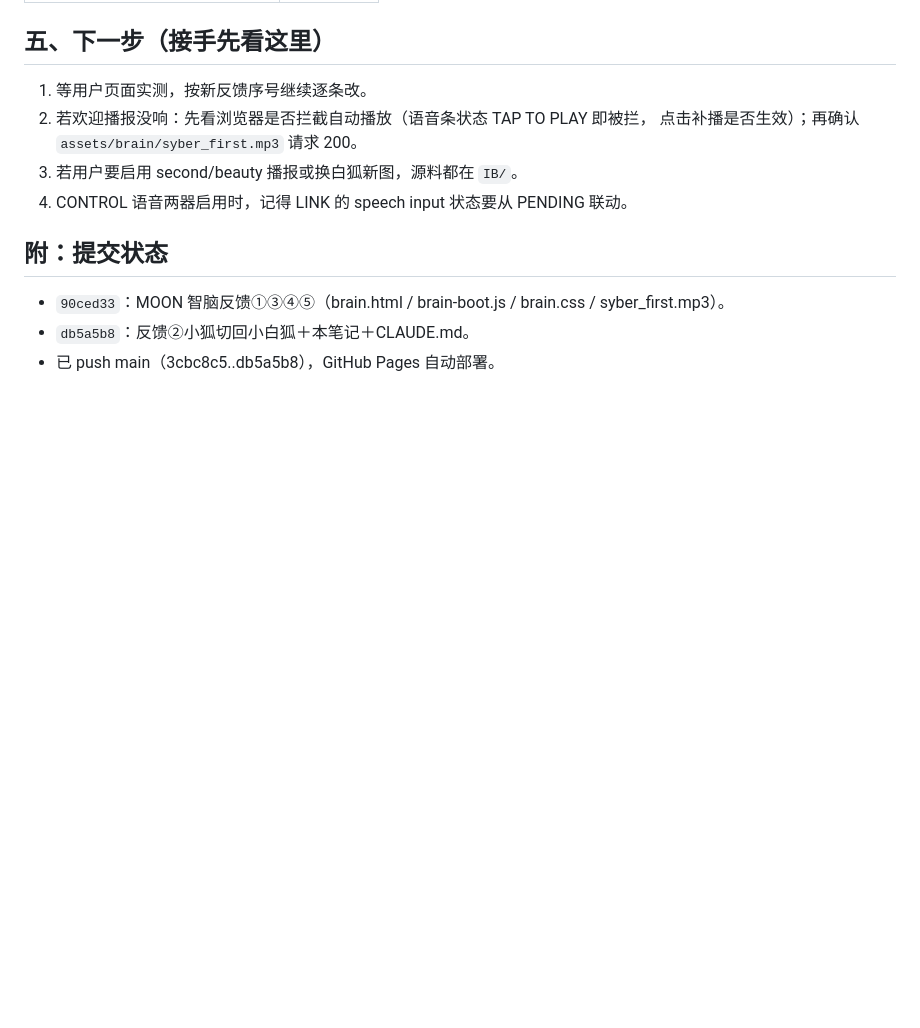
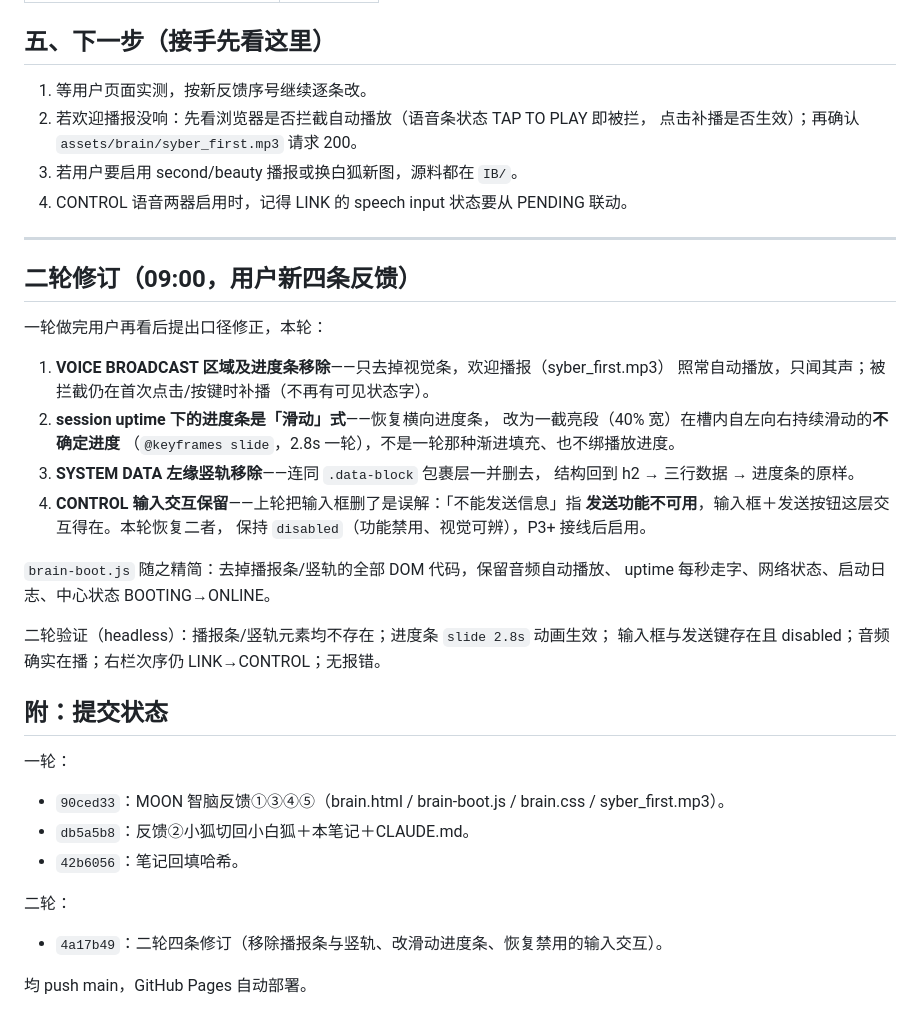
Before and after one commit to magicwannago-lang/caowu, a Markdown page: notes/A08.15.md, the part around the change. Drawn GitHub-style; blank space fills up the shorter version.

Commit message:
笔记：A08.15 补记二轮修订
Co-Authored-By: Claude Code <noreply@anthropic.com>

```diff
--- a/notes/A08.15.md
+++ b/notes/A08.15.md
@@ -73,8 +73,37 @@
 3. 若用户要启用 second/beauty 播报或换白狐新图，源料都在 `IB/`。
 4. CONTROL 语音两器启用时，记得 LINK 的 speech input 状态要从 PENDING 联动。
 
+---
+
+## 二轮修订（09:00，用户新四条反馈）
+
+一轮做完用户再看后提出口径修正，本轮：
+
+1. **VOICE BROADCAST 区域及进度条移除**——只去掉视觉条，欢迎播报（syber_first.mp3）
+   照常自动播放，只闻其声；被拦截仍在首次点击/按键时补播（不再有可见状态字）。
+2. **session uptime 下的进度条是「滑动」式**——恢复横向进度条，
+   改为一截亮段（40% 宽）在槽内自左向右持续滑动的**不确定进度**
+   （`@keyframes slide`，2.8s 一轮），不是一轮那种渐进填充、也不绑播放进度。
+3. **SYSTEM DATA 左缘竖轨移除**——连同 `.data-block` 包裹层一并删去，
+   结构回到 h2 → 三行数据 → 进度条的原样。
+4. **CONTROL 输入交互保留**——上轮把输入框删了是误解：「不能发送信息」指
+   **发送功能不可用**，输入框＋发送按钮这层交互得在。本轮恢复二者，
+   保持 `disabled`（功能禁用、视觉可辨），P3+ 接线后启用。
+
+`brain-boot.js` 随之精简：去掉播报条/竖轨的全部 DOM 代码，保留音频自动播放、
+uptime 每秒走字、网络状态、启动日志、中心状态 BOOTING→ONLINE。
+
+二轮验证（headless）：播报条/竖轨元素均不存在；进度条 `slide 2.8s` 动画生效；
+输入框与发送键存在且 disabled；音频确实在播；右栏次序仍 LINK→CONTROL；无报错。
+
 ## 附：提交状态
 
+一轮：
 - `90ced33`：MOON 智脑反馈①③④⑤（brain.html / brain-boot.js / brain.css / syber_first.mp3）。
 - `db5a5b8`：反馈②小狐切回小白狐＋本笔记＋CLAUDE.md。
-- 已 push main（3cbc8c5..db5a5b8），GitHub Pages 自动部署。
+- `42b6056`：笔记回填哈希。
+
+二轮：
+- `4a17b49`：二轮四条修订（移除播报条与竖轨、改滑动进度条、恢复禁用的输入交互）。
+
+均 push main，GitHub Pages 自动部署。
```
